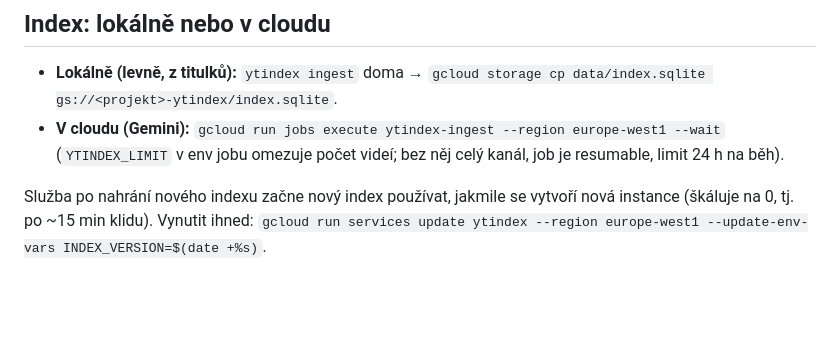
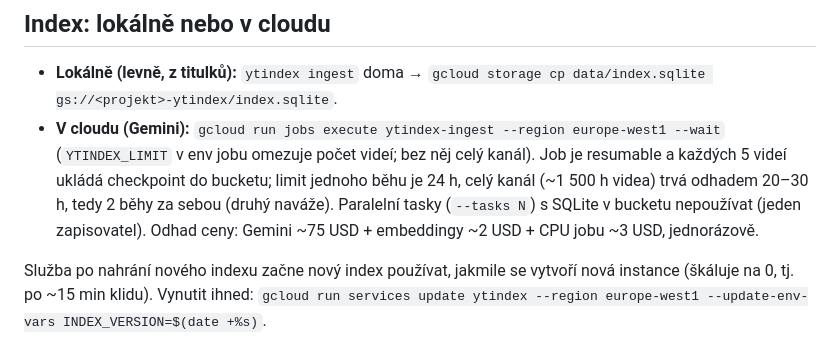
Before and after one commit to dolanskyondrej/youtube-index, a Markdown page: deploy/README.md, the part around the change. Rendered like a GitHub page; blank space fills up the shorter version.

```diff
--- a/deploy/README.md
+++ b/deploy/README.md
@@ -36,7 +36,10 @@ Je idempotentní: další spuštění jen nasadí novou verzi.
 
 * **Lokálně (levně, z titulků):** `ytindex ingest` doma → `gcloud storage cp data/index.sqlite gs://<projekt>-ytindex/index.sqlite`.
 * **V cloudu (Gemini):** `gcloud run jobs execute ytindex-ingest --region europe-west1 --wait`
-  (`YTINDEX_LIMIT` v env jobu omezuje počet videí; bez něj celý kanál, job je resumable, limit 24 h na běh).
+  (`YTINDEX_LIMIT` v env jobu omezuje počet videí; bez něj celý kanál). Job je resumable a každých 5 videí ukládá
+  checkpoint do bucketu; limit jednoho běhu je 24 h, celý kanál (~1 500 h videa) trvá odhadem 20–30 h, tedy
+  2 běhy za sebou (druhý naváže). Paralelní tasky (`--tasks N`) s SQLite v bucketu nepoužívat (jeden zapisovatel).
+  Odhad ceny: Gemini ~75 USD + embeddingy ~2 USD + CPU jobu ~3 USD, jednorázově.
 
 Služba po nahrání nového indexu začne nový index používat, jakmile se vytvoří nová instance (škáluje na 0, tj.
 po ~15 min klidu). Vynutit ihned: `gcloud run services update ytindex --region europe-west1 --update-env-vars INDEX_VERSION=$(date +%s)`.
```
Also changed, not shown: README.md (+6 -1 lines).
